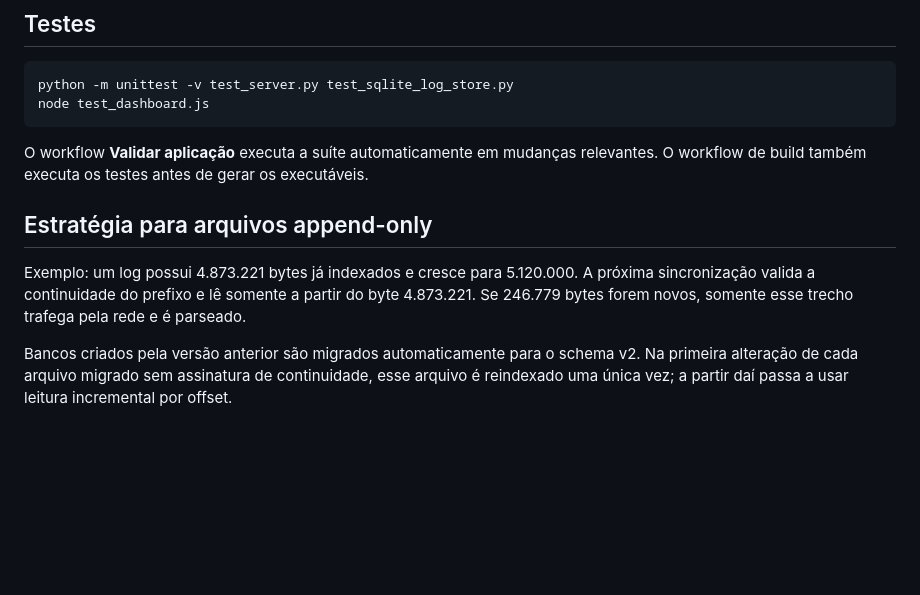
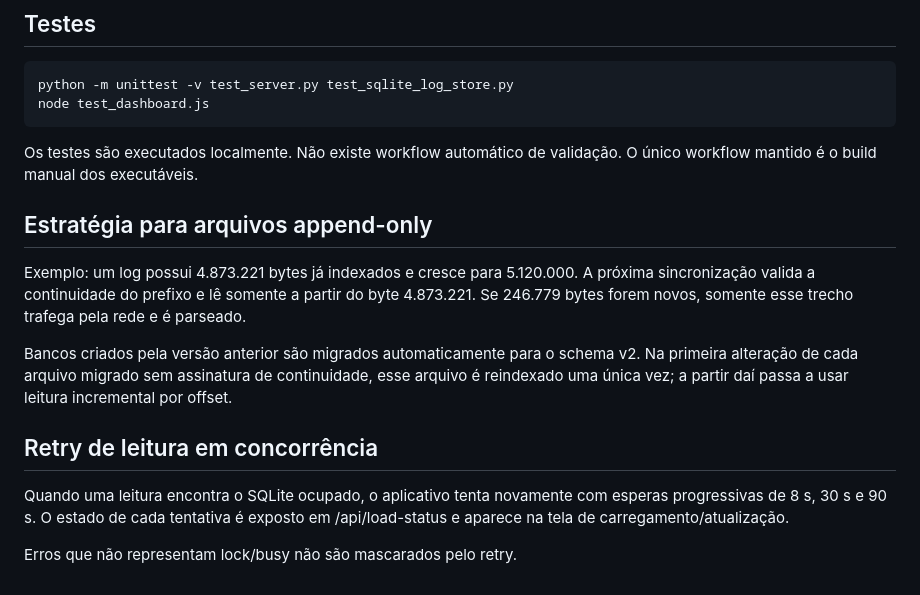
Before and after one commit to ValberRodr/RPA_LOG_Dashboard, a Markdown page: docs/ARQUITETURA_SQLITE.md, the part around the change. GitHub-like rendering; blank space fills up the shorter version.

Commit message:
Atualiza documentação para retry SQLite e execução local de testes

````diff
--- a/docs/ARQUITETURA_SQLITE.md
+++ b/docs/ARQUITETURA_SQLITE.md
@@ -71,9 +71,8 @@ python -m unittest -v test_server.py test_sqlite_log_store.py
 node test_dashboard.js
 ```
 
-O workflow **Validar aplicação** executa a suíte automaticamente em mudanças
-relevantes. O workflow de build também executa os testes antes de gerar os
-executáveis.
+Os testes são executados localmente. Não existe workflow automático de validação.
+O único workflow mantido é o build manual dos executáveis.
 
 
 ## Estratégia para arquivos append-only
@@ -87,3 +86,12 @@ Bancos criados pela versão anterior são migrados automaticamente para o schema
 v2. Na primeira alteração de cada arquivo migrado sem assinatura de continuidade,
 esse arquivo é reindexado uma única vez; a partir daí passa a usar leitura
 incremental por offset.
+
+
+## Retry de leitura em concorrência
+
+Quando uma leitura encontra o SQLite ocupado, o aplicativo tenta novamente com
+esperas progressivas de 8 s, 30 s e 90 s. O estado de cada tentativa é exposto
+em /api/load-status e aparece na tela de carregamento/atualização.
+
+Erros que não representam lock/busy não são mascarados pelo retry.
````
